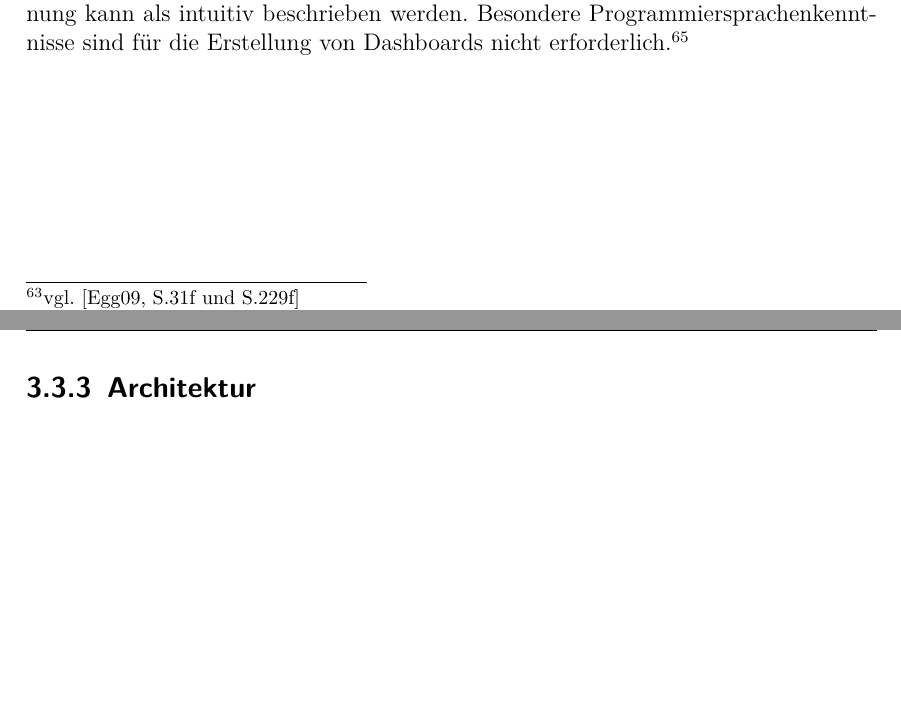
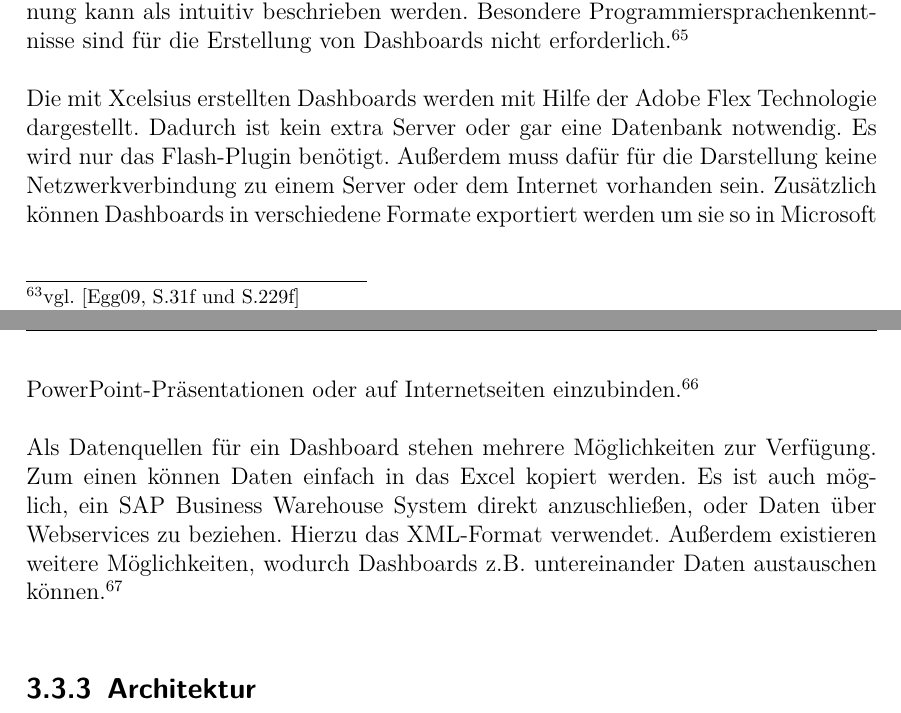
Before and after one commit to Fabian-K/Bachelorarbeit, a LaTeX document (bachelorarbeit.tex): two parts of pages 25 and 26 of 39, joined at a grey line, cut so that both start at the same text, the shorter picture padded with empty space. Compiled offline with pdfLaTeX; an older LaTeX class or package is replaced by its successor.

Commit message:
autocommit

```diff
--- a/bachelorarbeit.tex
+++ b/bachelorarbeit.tex
@@ -210,6 +210,11 @@ Die Daten, auf denen die Visualisierungen in Xcelsius basieren, werden durch die
 
 Die gesamte Erstellung eines Dashboards findet nach dem „What you see is what you get“-Prinzip statt. Der Anwender sieht schon während der Erstellung, wie das Ergebnis aussieht. Durch die Verwendung von Excel und dem Umsetzen des Wysiwyg-Prinzip benötigen Nutzer meist nur eine geringe Einarbeitungszeit und die Bedienung kann als intuitiv beschrieben werden. Besondere Programmiersprachenkenntnisse sind für die Erstellung von Dashboards nicht erforderlich.\seFootcite{vgl.}{S.32 und S.239}{Egg.09}
 
+Die mit Xcelsius erstellten Dashboards werden mit Hilfe der Adobe Flex Technologie dargestellt. Dadurch ist kein extra Server oder gar eine Datenbank notwendig. Es wird nur das Flash-Plugin benötigt. Außerdem muss dafür für die Darstellung keine Netzwerkverbindung zu einem Server oder dem Internet vorhanden sein.  Zusätzlich können Dashboards in verschiedene Formate exportiert werden um sie so in Microsoft PowerPoint-Präsentationen oder auf Internetseiten einzubinden.\seFootcite{vgl.}{S.31f und S.230}{Egg.09}
+
+Als Datenquellen für ein Dashboard stehen mehrere Möglichkeiten zur Verfügung. Zum einen können Daten einfach in das Excel kopiert werden.  Es ist auch möglich, ein SAP Business Warehouse System direkt anzuschließen, oder Daten über Webservices zu beziehen. Hierzu das XML-Format verwendet. Außerdem existieren weitere Möglichkeiten, wodurch Dashboards z.B. untereinander Daten austauschen können.\seFootcite{vgl.}{S.283f}{Egg.09}
+
+
 \subsection{Architektur}
 \subsection{Erweiterungsmöglichkeiten}
 \section{Zusammenfassung}
```
Also changed, not shown: bachelorarbeit.pdf.
